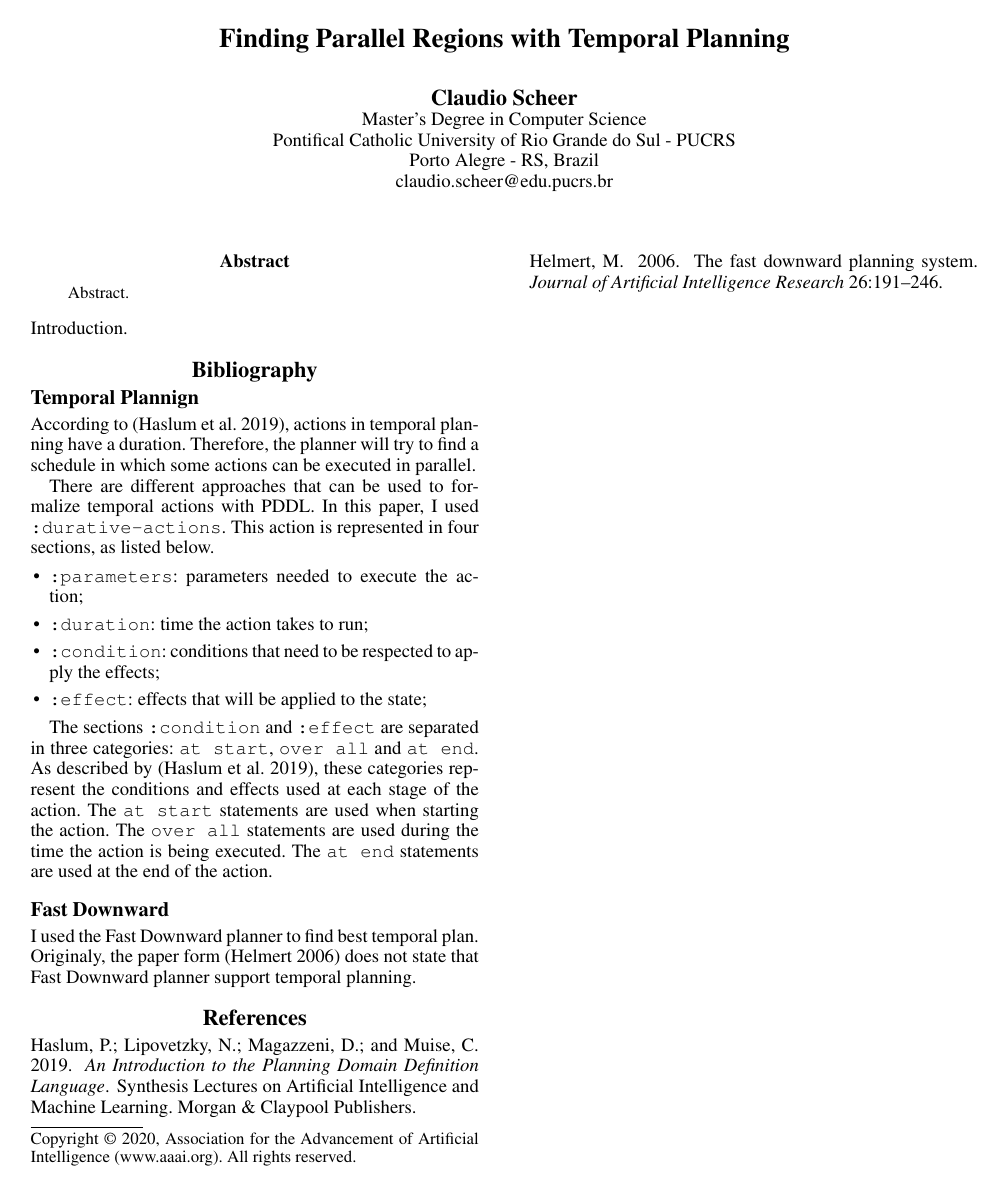
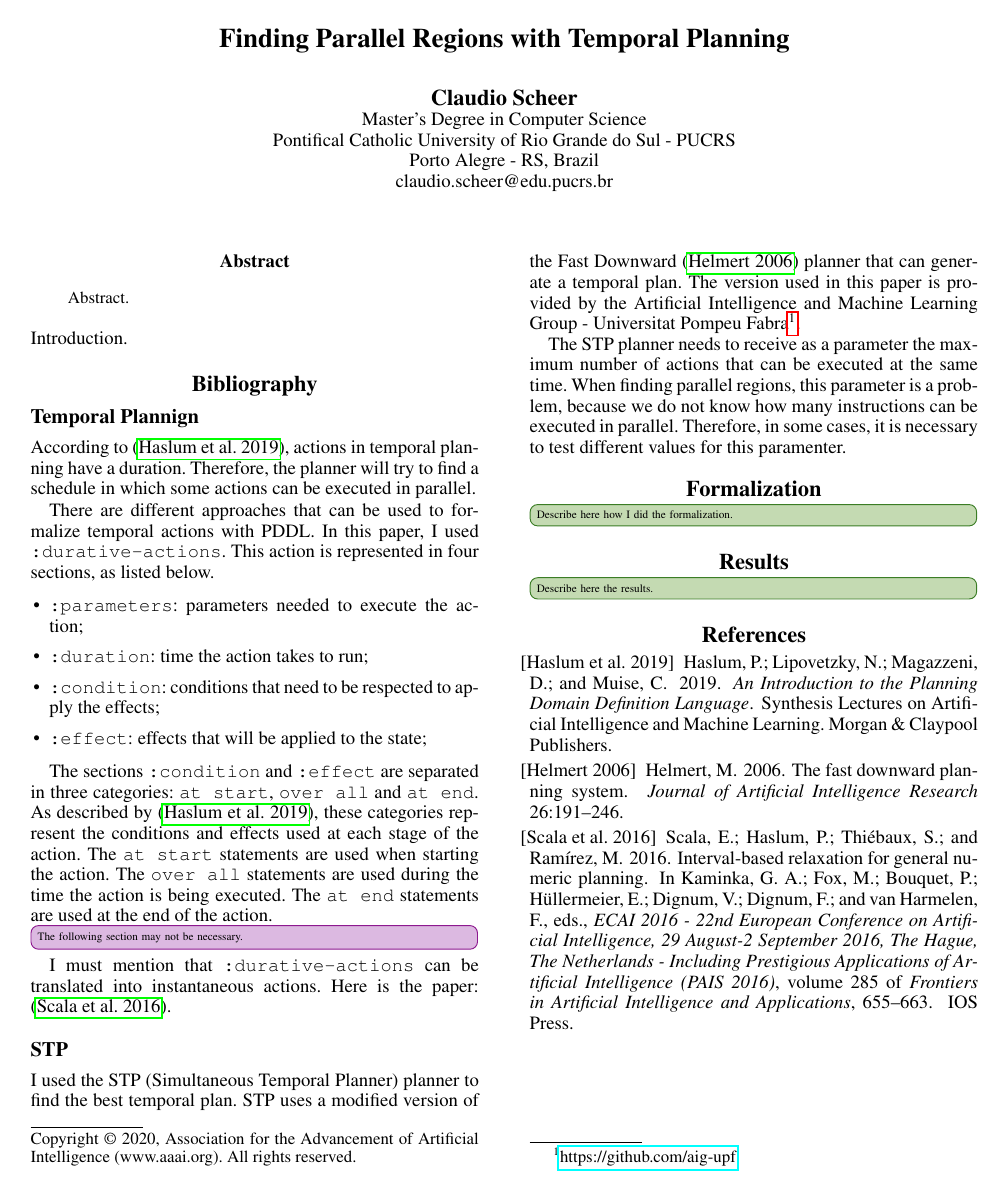
Before and after one commit to claudioscheer/parallel-regions-temporal-planning, a LaTeX paper (scheer-paper/scheer-paper.tex, which reads scheer-paper/references.bib): the whole page. The pictures show the PDF file scheer-paper/scheer-paper.pdf that the author committed with the source.

Commit message:
Update paper

```diff
--- a/scheer-paper/references.bib
+++ b/scheer-paper/references.bib
@@ -43,0 +57,9 @@
+title     = {Interval-Based Relaxation for General Numeric Planning},
+booktitle = {{ECAI} 2016 - 22nd European Conference on Artificial Intelligence,
+        29 August-2 September 2016, The Hague, The Netherlands - Including
+        Prestigious Applications of Artificial Intelligence {(PAIS} 2016)},
+series    = {Frontiers in Artificial Intelligence and Applications},
+volume    = {285},
+pages     = {655--663},
+publisher = {{IOS} Press},
+year      = {2016},
--- a/scheer-paper/scheer-paper.tex
+++ b/scheer-paper/scheer-paper.tex
@@ -50,10 +60,25 @@ There are different approaches that can be used to formalize temporal actions wi
 
 The sections \texttt{:condition} and \texttt{:effect} are separated in three categories: \texttt{at start}, \texttt{over all} and \texttt{at end}. As described by \cite{DBLP:series/synthesis/2019Haslum}, these categories represent the conditions and effects used at each stage of the action. The \texttt{at start} statements are used when starting the action. The \texttt{over all} statements are used during the time the action is being executed. The \texttt{at end} statements are used at the end of the action.
 
+\improvement[inline]{The following section may not be necessary.}
+I must mention that \texttt{:durative-actions} can be translated into instantaneous actions. Here is the paper: \cite{DBLP:conf/ecai/ScalaHTR16}.
 
-\subsection{Fast Downward}
 
-I used the Fast Downward planner to find best temporal plan. Originaly, the paper form \cite{Helmert_2006} does not state that Fast Downward planner support temporal planning.
+\subsection{STP}
+
+I used the STP (Simultaneous Temporal Planner) planner to find the best temporal plan. STP uses a modified version of the Fast Downward \cite{Helmert_2006} planner that can generate a temporal plan. The version used in this paper is provided by the Artificial Intelligence and Machine Learning Group - Universitat Pompeu Fabra\footnote{\href{https://github.com/aig-upf}{https://github.com/aig-upf}}.
+
+The STP planner needs to receive as a parameter the maximum number of actions that can be executed at the same time. When finding parallel regions, this parameter is a problem, because we do not know how many instructions can be executed in parallel. Therefore, in some cases, it is necessary to test different values for this paramenter.
+
+
+\section{Formalization}
+
+\info[inline]{Describe here how I did the formalization.}
+
+
+\section{Results}
+
+\info[inline]{Describe here the results.}
 
 
 \bibliographystyle{aaai}
```
Also changed, not shown: scheer-paper/scheer-paper.pdf, scheer-paper/references.bib (19 more changed lines), scheer-paper/scheer-paper.tex (10 more changed lines).
